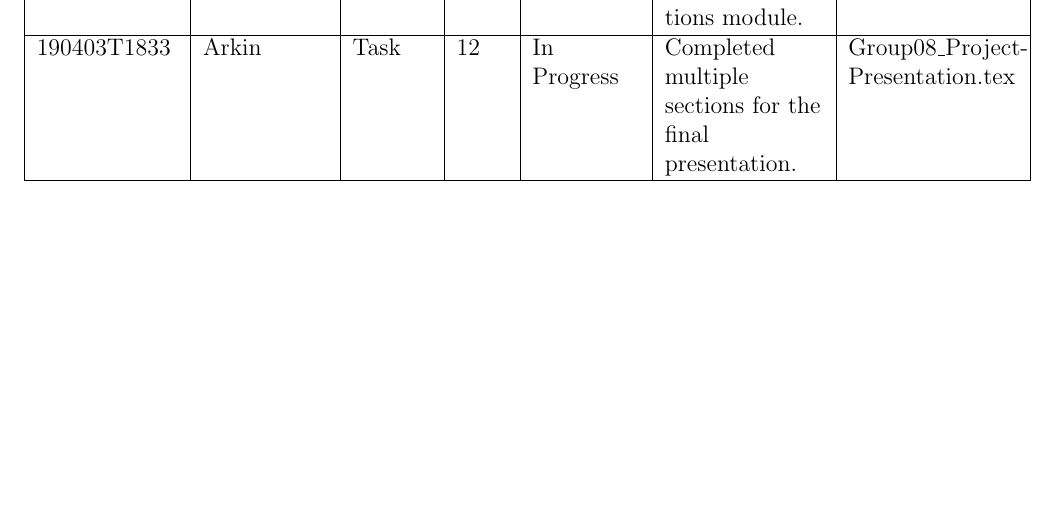
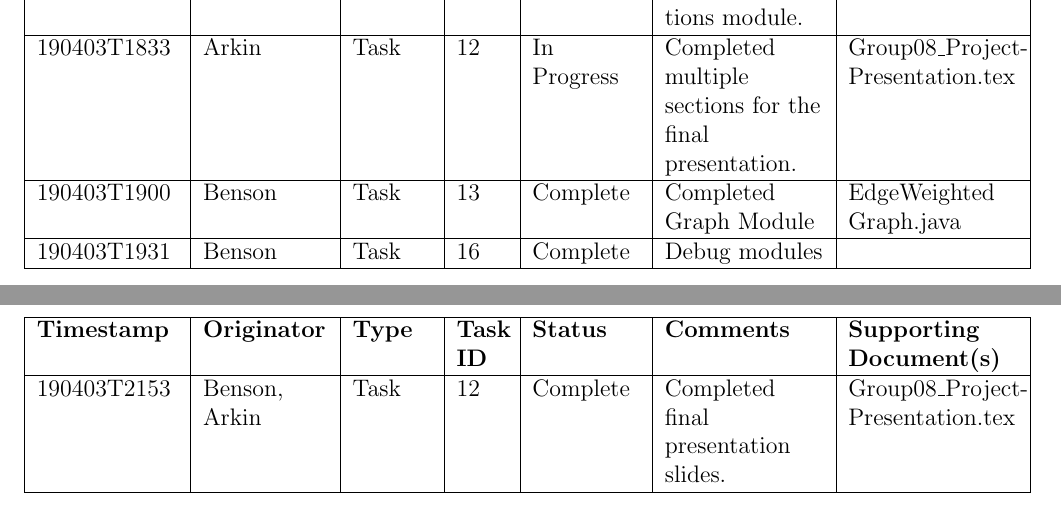
Before and after one commit to arkinmodi/NavSafe, a LaTeX document (ProjectLog/log.tex): part of page 5 of 5 before the commit and two parts of pages 5 and 6 of 6 after it, the two joined at a grey line, cut so that both start at the same text, the shorter picture padded with empty space. Compiled offline with pdfLaTeX.

Commit message:
Updating log

```diff
--- a/ProjectLog/log.tex
+++ b/ProjectLog/log.tex
@@ -142,6 +142,22 @@
         \hline
         190403T1833 & Arkin & Task & 12 & In Progress & Completed multiple sections for the final presentation. & Group08\_Project-Presentation.tex \\
         \hline
+        190403T1900 & Benson & Task & 13 & Complete & Completed Graph Module &
+        EdgeWeighted
+        Graph.java \\
+        \hline
+        190403T1931 & Benson & Task & 16 & Complete & Debug modules & \\
+        \hline
+    \end{tabular}
+
+    \begin{tabular}{| P{2.5cm} | P{2.2cm} | P{1.4cm} | P{0.9cm} | P{1.9cm} | P{2.8cm} | P{3cm} |}
+        \hline
+        \textbf{Timestamp} & \textbf{Originator} & \textbf{Type}
+        & \textbf{Task ID} & \textbf{Status} & \textbf{Comments}
+        & \textbf{Supporting Document(s)}\\
+        \hline
+        190403T2153 & Benson, Arkin & Task & 12 & Complete & Completed final presentation slides. & Group08\_Project-Presentation.tex \\
+        \hline
     \end{tabular}
     \end{center}
 \end{document}
```
Also changed, not shown: ProjectLog/log.pdf.
